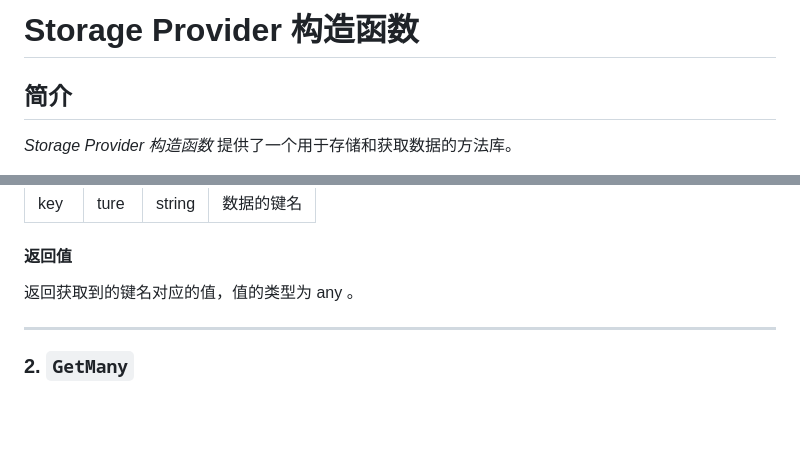
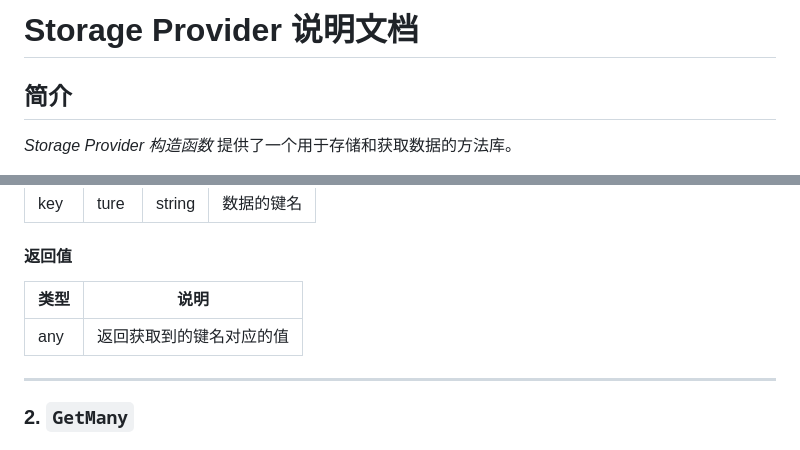
Before and after one commit to RealMaybe/Storage-Provider, a Markdown page: README.md, 2 parts joined by grey strips. Rendered like a GitHub page; blank space fills up the shorter version.

```diff
--- a/README.md
+++ b/README.md
@@ -1,4 +1,4 @@
-# Storage Provider 构造函数
+# Storage Provider 说明文档
 
 ## 简介
 
@@ -218,7 +258,9 @@ $Storage.Save("arg", "hello"); // 此处所用方法仅为示例，请根据实
 
 #### 返回值
 
-返回获取到的键名对应的值，值的类型为 any 。
+| 类型 | 说明 |
+| --- | --- |
+| any | 返回获取到的键名对应的值 |
 
 ---
 
```
Also changed, not shown: other parts of README.md (+56 -14 lines), updatalog/log.md (added, +44 -0 lines).
